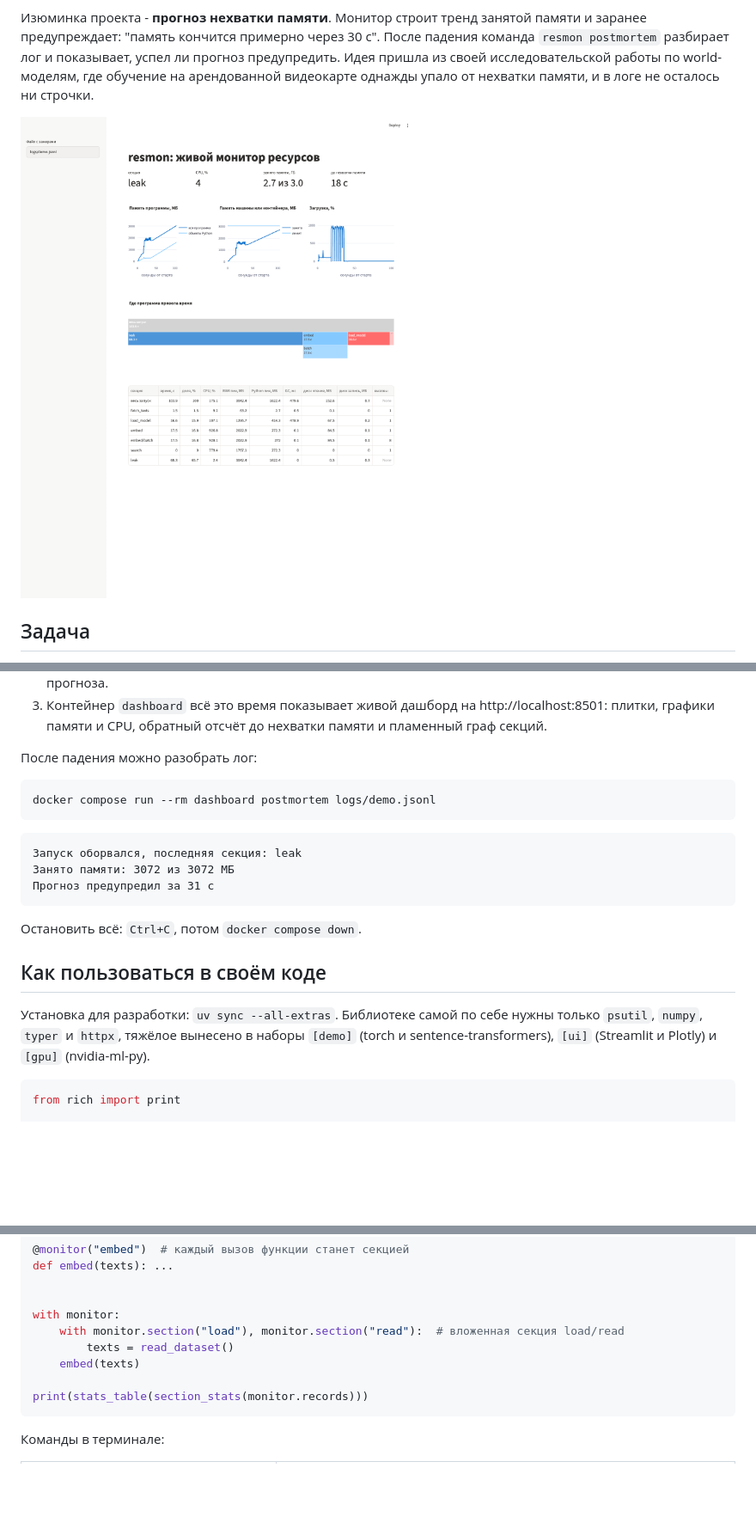
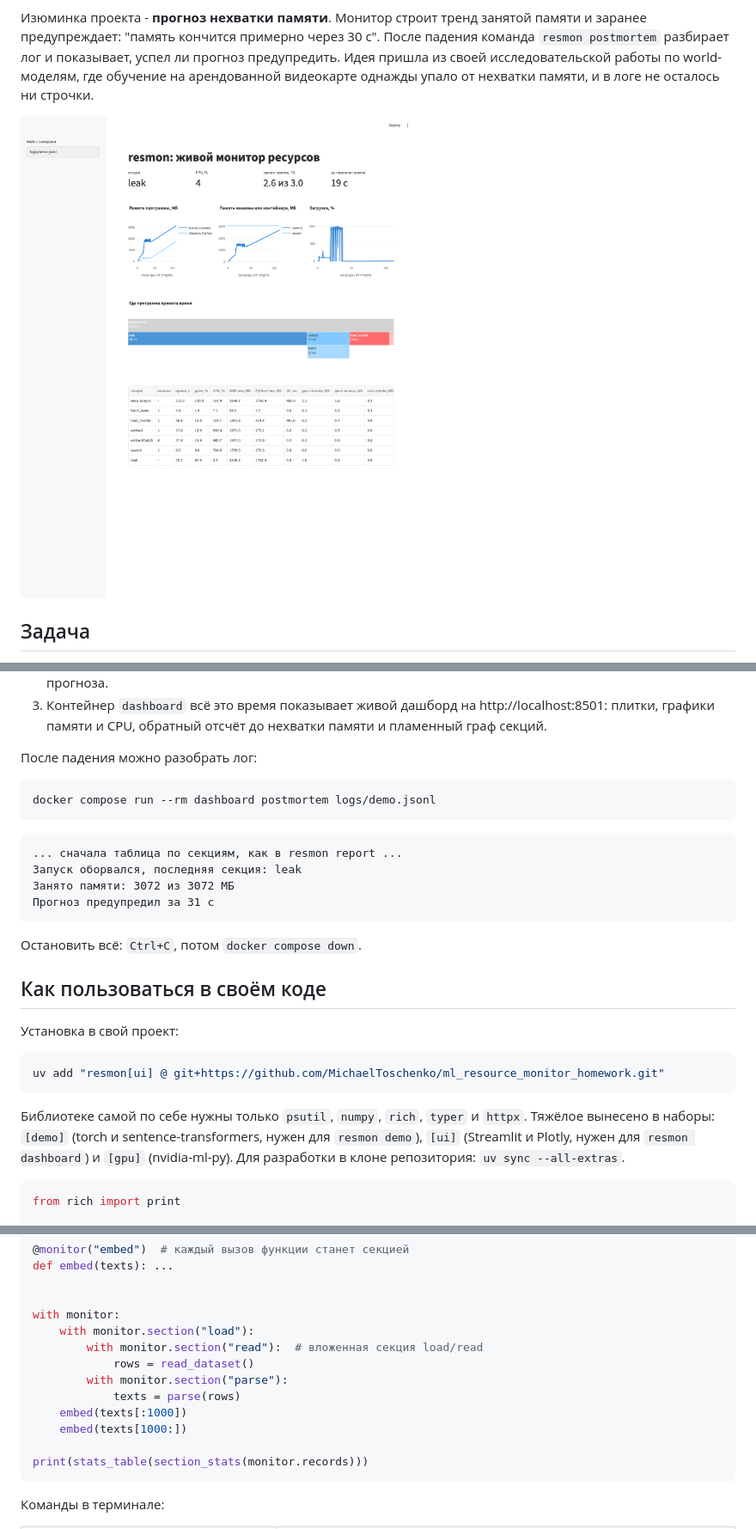
Before and after one commit to MichaelToschenko/ml_resource_monitor_homework, a Markdown page: README.md, 3 parts joined by grey strips. Shown at 86% size. GitHub-like rendering; pictures changed too: docs/dashboard.png; blank space fills up the shorter version.

Commit message:
fix: apply final review: network in report, locked processes, report after stop, README

````diff
--- a/README.md
+++ b/README.md
@@ -34,6 +34,7 @@ docker compose run --rm dashboard postmortem logs/demo.jsonl
 ```
 
 ```
+... сначала таблица по секциям, как в resmon report ...
 Запуск оборвался, последняя секция: leak
 Занято памяти: 3072 из 3072 МБ
 Прогноз предупредил за 31 с
@@ -43,7 +44,13 @@ docker compose run --rm dashboard postmortem logs/demo.jsonl
 
 ## Как пользоваться в своём коде
 
-Установка для разработки: `uv sync --all-extras`. Библиотеке самой по себе нужны только `psutil`, `numpy`, `typer` и `httpx`, тяжёлое вынесено в наборы `[demo]` (torch и sentence-transformers), `[ui]` (Streamlit и Plotly) и `[gpu]` (nvidia-ml-py).
+Установка в свой проект:
+
+```bash
+uv add "resmon[ui] @ git+https://github.com/MichaelToschenko/ml_resource_monitor_homework.git"
+```
+
+Библиотеке самой по себе нужны только `psutil`, `numpy`, `rich`, `typer` и `httpx`. Тяжёлое вынесено в наборы: `[demo]` (torch и sentence-transformers, нужен для `resmon demo`), `[ui]` (Streamlit и Plotly, нужен для `resmon dashboard`) и `[gpu]` (nvidia-ml-py). Для разработки в клоне репозитория: `uv sync --all-extras`.
 
 ```python
 from rich import print
@@ -62,9 +69,13 @@ def embed(texts): ...
 
 
 with monitor:
-    with monitor.section("load"), monitor.section("read"):  # вложенная секция load/read
-        texts = read_dataset()
-    embed(texts)
+    with monitor.section("load"):
+        with monitor.section("read"):  # вложенная секция load/read
+            rows = read_dataset()
+        with monitor.section("parse"):
+            texts = parse(rows)
+    embed(texts[:1000])
+    embed(texts[1000:])
 
 print(stats_table(section_stats(monitor.records)))
 ```
````
Also changed, not shown: other parts of README.md (+4 -2 lines), 13 other files.
